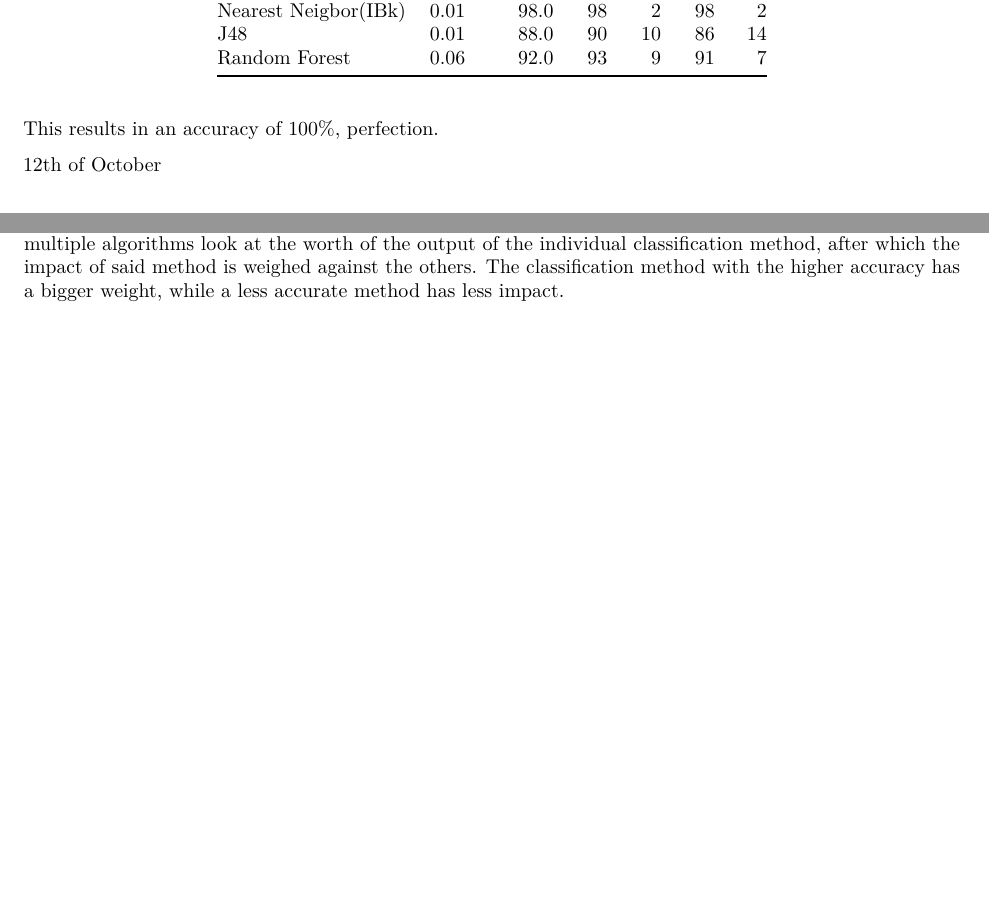
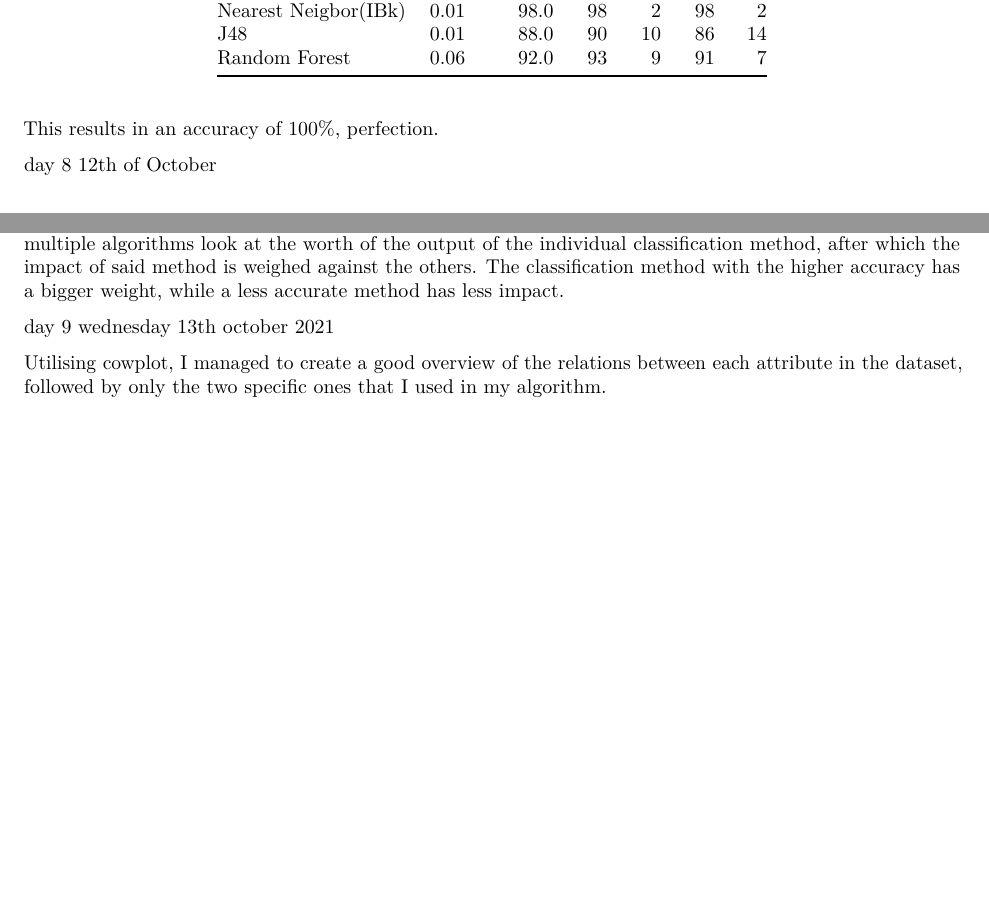
Before and after one commit to WisseSchuuring/ThemaOpdracht09, an R Markdown document (Log.rmd): two parts of pages 10 and 11 of 11, joined at a grey line, cut so that both start at the same text, the shorter picture padded with empty space. Rendered offline with R 4.5, knitr and Pandoc, then LaTeX, with nearby package versions; code that draws random numbers runs with fixed seeds of ours.

Commit message:
Added the log of day 9

```diff
--- a/Log.rmd
+++ b/Log.rmd
@@ -197,7 +197,7 @@ knitr::kable(WekaResults)
 
 This results in an accuracy of 100%, perfection.
 
-12th of October
+day 8 12th of October
 
 Using Weka's experiment enviroment, I created a new experiment, in which I placed my CleanData.csv file, and let three algorithms run on it. ZeroR for testing, my previously discovered perfect algorithm of SimpleLogistics and lastly Ibk, for it had the second highest score, having a NN value of 3. Letting it run for 100 repetitions and opening the finalised test in the analyse window gives the following result.
 
@@ -209,3 +209,7 @@ knitr::kable(ExperimentResults)
 With the highest accuracy and the smalles significant (not counting ZeroR) SimpleLogistic shows to be the better classification method.
 
 Next up I attempted to run 3 ensemble learning meta, those being bagging, stacking and boosting. Bagging is when a classifier method is reused, however the dataset is bootstrapped, meaning the meta runs the same algorithm, just on slightly modified versions of the dataset each repeat. Boosting is when the selected algorithm is run once on a test dataset, after which the meta increases the weight of any mistakes (False positives, False negatives), followed by another run. Any mistakes made in the second run are increased in weight again, and this process is repeated for as many repetitions that are specified. Lastly stacking is when multiple algorithms look at the worth of the output of the individual classification method, after which the impact of said method is weighed against the others. The classification method with the higher accuracy has a bigger weight, while a less accurate method has less impact.
+
+day 9 wednesday 13th october 2021
+
+Utilising cowplot, I managed to create a good overview of the relations between each attribute in the dataset, followed by only the two specific ones that I used in my algorithm.
```
